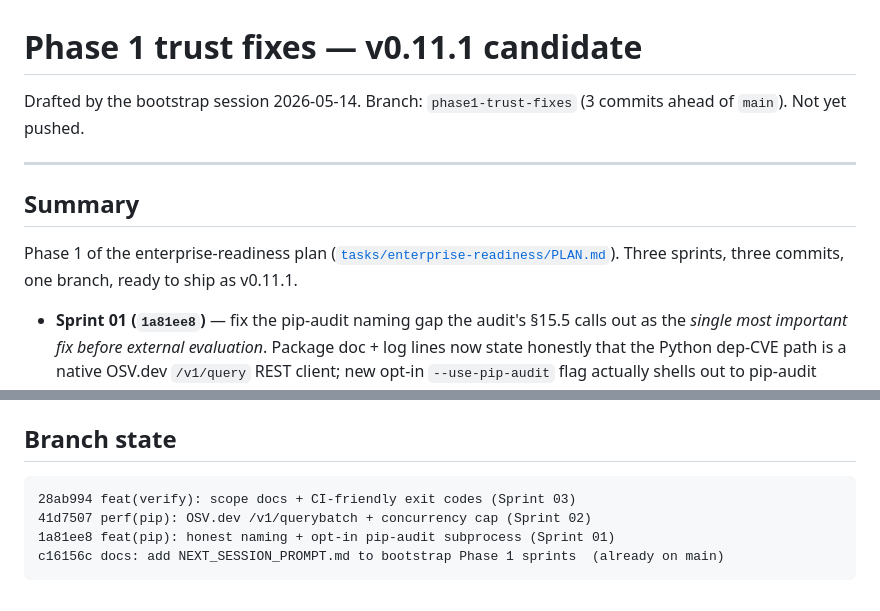
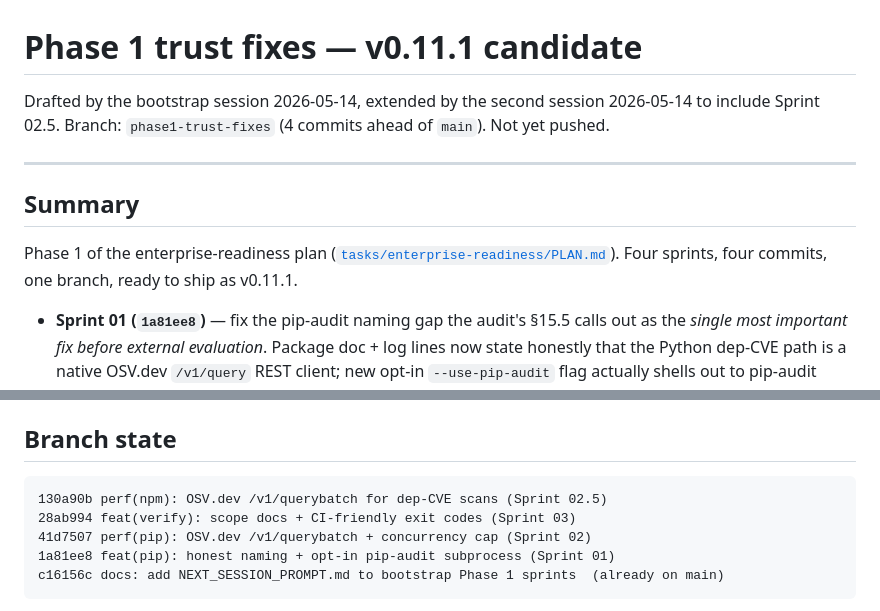
Before and after one commit to Abdel-RahmanSaied/Fendix, a Markdown page: tasks/enterprise-readiness/PHASE1_PR_DESCRIPTION.md, 2 parts joined by grey strips. GitHub-like rendering.

````diff
--- a/tasks/enterprise-readiness/PHASE1_PR_DESCRIPTION.md
+++ b/tasks/enterprise-readiness/PHASE1_PR_DESCRIPTION.md
@@ -1,14 +1,15 @@
 # Phase 1 trust fixes — v0.11.1 candidate
 
-Drafted by the bootstrap session 2026-05-14. Branch: `phase1-trust-fixes`
-(3 commits ahead of `main`). Not yet pushed.
+Drafted by the bootstrap session 2026-05-14, extended by the second
+session 2026-05-14 to include Sprint 02.5. Branch: `phase1-trust-fixes`
+(4 commits ahead of `main`). Not yet pushed.
 
 ---
 
 ## Summary
 
 Phase 1 of the enterprise-readiness plan ([`tasks/enterprise-readiness/PLAN.md`](tasks/enterprise-readiness/PLAN.md)).
-Three sprints, three commits, one branch, ready to ship as v0.11.1.
+Four sprints, four commits, one branch, ready to ship as v0.11.1.
 
 - **Sprint 01 (`1a81ee8`)** — fix the pip-audit naming gap the audit's
   §15.5 calls out as the *single most important fix before external
@@ -100,6 +117,7 @@ sprint file directed).
 ## Branch state
 
 ```
+130a90b perf(npm): OSV.dev /v1/querybatch for dep-CVE scans (Sprint 02.5)
 28ab994 feat(verify): scope docs + CI-friendly exit codes (Sprint 03)
 41d7507 perf(pip): OSV.dev /v1/querybatch + concurrency cap (Sprint 02)
 1a81ee8 feat(pip): honest naming + opt-in pip-audit subprocess (Sprint 01)
````
Also changed, not shown: other parts of tasks/enterprise-readiness/PHASE1_PR_DESCRIPTION.md (+30 -14 lines).
